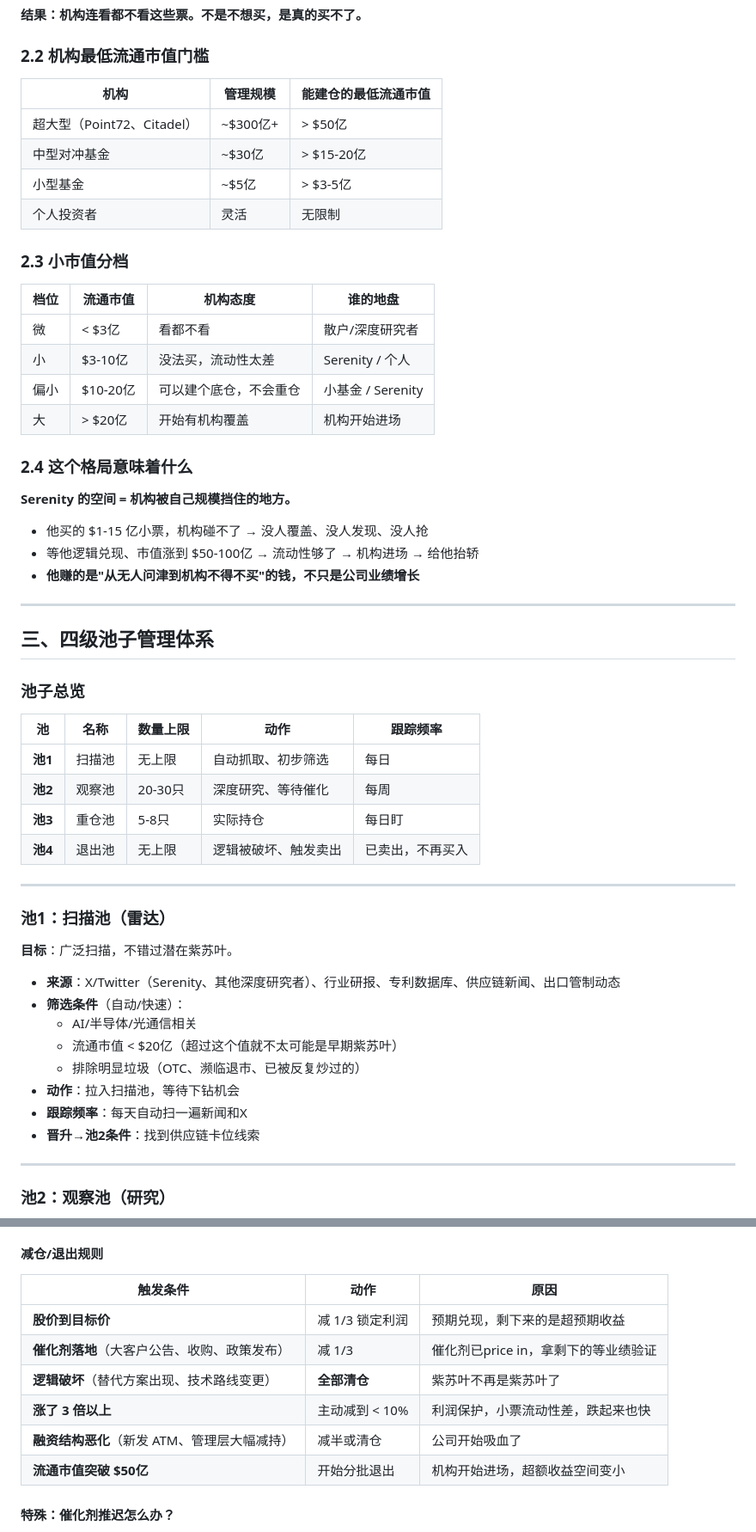
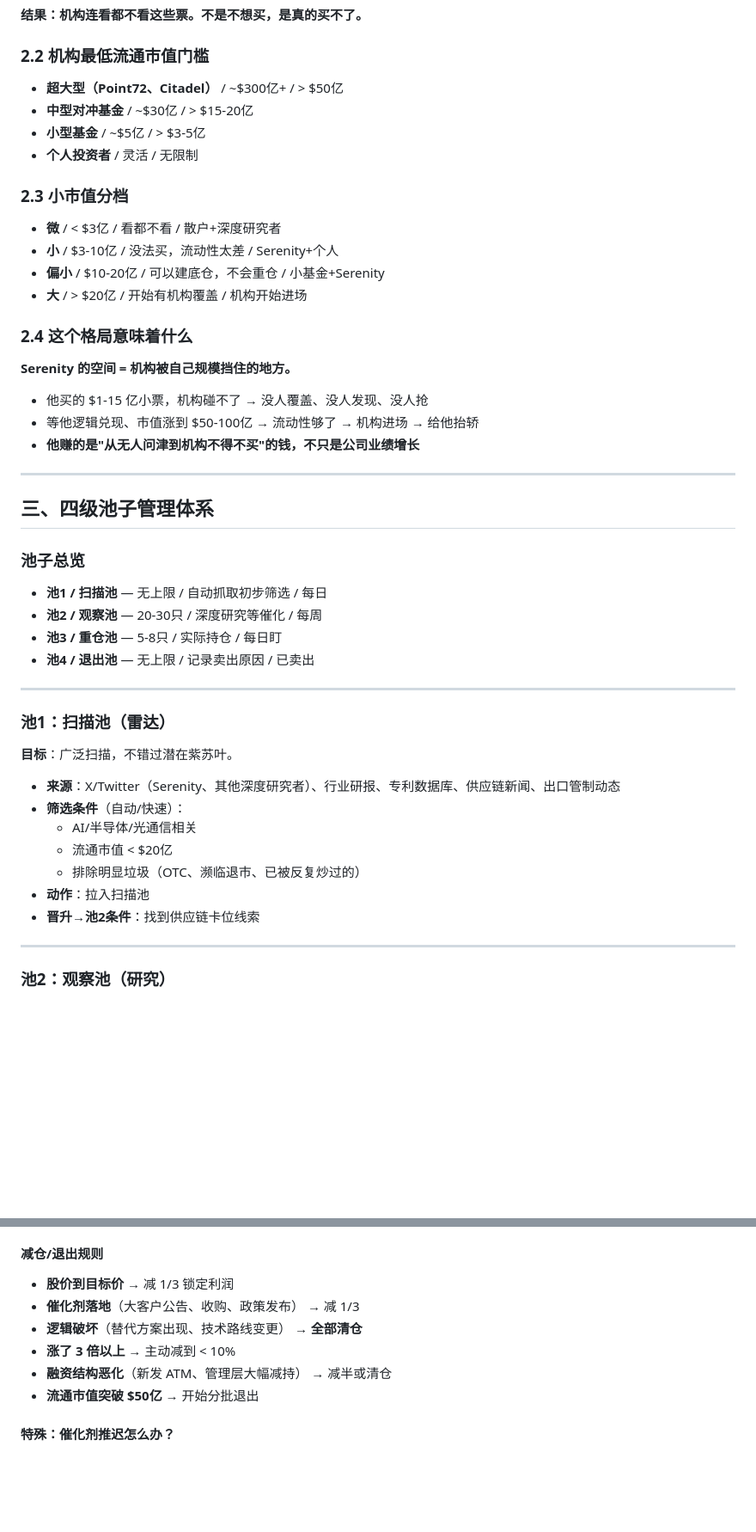
Before and after one commit to karenzling/stock-basis-monitor, a Markdown page: docs/serenity-investment-thesis.md, 2 parts joined by grey strips. Shown at 86% size. Drawn GitHub-style; blank space fills up the shorter version.

```diff
--- a/docs/serenity-investment-thesis.md
+++ b/docs/serenity-investment-thesis.md
@@ -38,21 +38,17 @@
 
 ### 2.2 机构最低流通市值门槛
 
-| 机构 | 管理规模 | 能建仓的最低流通市值 |
-|------|---------|-------------------|
-| 超大型（Point72、Citadel） | ~$300亿+ | > $50亿 |
-| 中型对冲基金 | ~$30亿 | > $15-20亿 |
-| 小型基金 | ~$5亿 | > $3-5亿 |
-| 个人投资者 | 灵活 | 无限制 |
+- **超大型（Point72、Citadel）** / ~$300亿+ / > $50亿
+- **中型对冲基金** / ~$30亿 / > $15-20亿
+- **小型基金** / ~$5亿 / > $3-5亿
+- **个人投资者** / 灵活 / 无限制
 
 ### 2.3 小市值分档
 
-| 档位 | 流通市值 | 机构态度 | 谁的地盘 |
-|------|---------|---------|---------|
-| 微 | < $3亿 | 看都不看 | 散户/深度研究者 |
-| 小 | $3-10亿 | 没法买，流动性太差 | Serenity / 个人 |
-| 偏小 | $10-20亿 | 可以建个底仓，不会重仓 | 小基金 / Serenity |
-| 大 | > $20亿 | 开始有机构覆盖 | 机构开始进场 |
+- **微** / < $3亿 / 看都不看 / 散户+深度研究者
+- **小** / $3-10亿 / 没法买，流动性太差 / Serenity+个人
+- **偏小** / $10-20亿 / 可以建底仓，不会重仓 / 小基金+Serenity
+- **大** / > $20亿 / 开始有机构覆盖 / 机构开始进场
 
 ### 2.4 这个格局意味着什么
 
@@ -68,12 +64,10 @@
 
 ### 池子总览
 
-| 池 | 名称 | 数量上限 | 动作 | 跟踪频率 |
-|----|------|---------|------|---------|
-| **池1** | 扫描池 | 无上限 | 自动抓取、初步筛选 | 每日 |
-| **池2** | 观察池 | 20-30只 | 深度研究、等待催化 | 每周 |
-| **池3** | 重仓池 | 5-8只 | 实际持仓 | 每日盯 |
-| **池4** | 退出池 | 无上限 | 逻辑被破坏、触发卖出 | 已卖出，不再买入 |
+- **池1 / 扫描池** — 无上限 / 自动抓取初步筛选 / 每日
+- **池2 / 观察池** — 20-30只 / 深度研究等催化 / 每周
+- **池3 / 重仓池** — 5-8只 / 实际持仓 / 每日盯
+- **池4 / 退出池** — 无上限 / 记录卖出原因 / 已卖出
 
 ---
 
@@ -84,10 +78,9 @@
 - **来源**：X/Twitter（Serenity、其他深度研究者）、行业研报、专利数据库、供应链新闻、出口管制动态
 - **筛选条件**（自动/快速）：
   - AI/半导体/光通信相关
-  - 流通市值 < $20亿（超过这个值就不太可能是早期紫苏叶）
+  - 流通市值 < $20亿
   - 排除明显垃圾（OTC、濒临退市、已被反复炒过的）
-- **动作**：拉入扫描池，等待下钻机会
-- **跟踪频率**：每天自动扫一遍新闻和X
+- **动作**：拉入扫描池
 - **晋升→池2条件**：找到供应链卡位线索
 
 ---
@@ -160,14 +150,12 @@
 
 #### 减仓/退出规则
 
-| 触发条件 | 动作 | 原因 |
-|---------|------|------|
-| **股价到目标价** | 减 1/3 锁定利润 | 预期兑现，剩下来的是超预期收益 |
-| **催化剂落地**（大客户公告、收购、政策发布） | 减 1/3 | 催化剂已price in，拿剩下的等业绩验证 |
-| **逻辑破坏**（替代方案出现、技术路线变更） | **全部清仓** | 紫苏叶不再是紫苏叶了 |
-| **涨了 3 倍以上** | 主动减到 < 10% | 利润保护，小票流动性差，跌起来也快 |
-| **融资结构恶化**（新发 ATM、管理层大幅减持） | 减半或清仓 | 公司开始吸血了 |
-| **流通市值突破 $50亿** | 开始分批退出 | 机构开始进场，超额收益空间变小 |
+- **股价到目标价** → 减 1/3 锁定利润
+- **催化剂落地**（大客户公告、收购、政策发布） → 减 1/3
+- **逻辑破坏**（替代方案出现、技术路线变更） → **全部清仓**
+- **涨了 3 倍以上** → 主动减到 < 10%
+- **融资结构恶化**（新发 ATM、管理层大幅减持） → 减半或清仓
+- **流通市值突破 $50亿** → 开始分批退出
 
 #### 特殊：催化剂推迟怎么办？
 
```
Also changed, not shown: other parts of docs/serenity-investment-thesis.md (+121 -31 lines).
